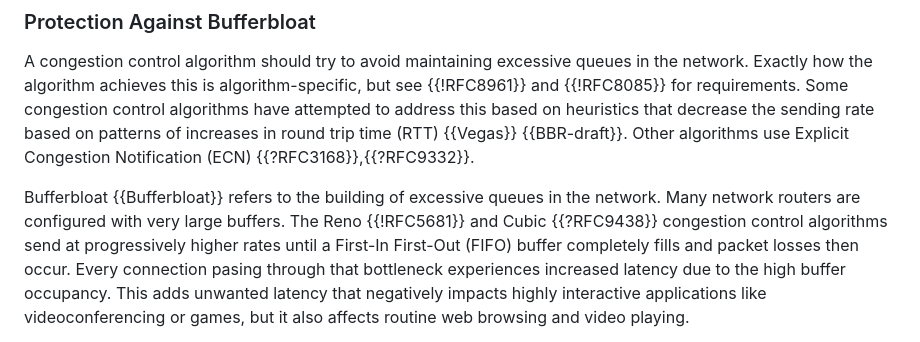
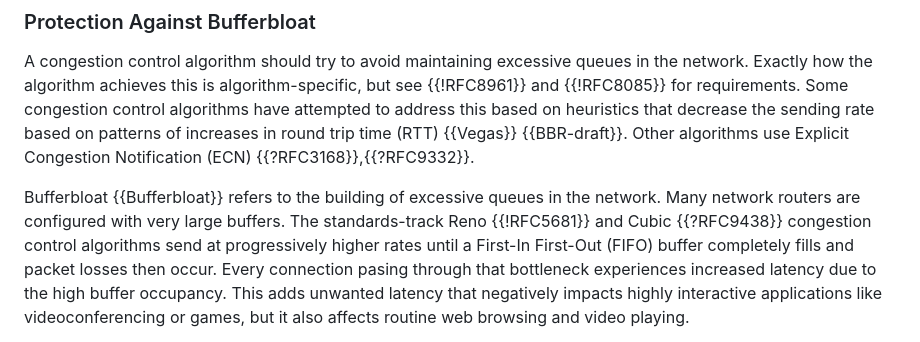
Before and after one commit to ietf-wg-ccwg/rfc5033bis, a Markdown page: draft-ietf-ccwg-rfc5033bis.md, the part around the change. Drawn GitHub-style.

```diff
--- a/draft-ietf-ccwg-rfc5033bis.md
+++ b/draft-ietf-ccwg-rfc5033bis.md
@@ -336,7 +336,7 @@ Explicit Congestion Notification (ECN) {{?RFC3168}},{{?RFC9332}}.
 
 Bufferbloat {{Bufferbloat}} refers to the building of excessive queues in
 the network. Many network routers are configured with very large buffers.
-The Reno {{!RFC5681}} and Cubic {{?RFC9438}} congestion control algorithms
+The standards-track Reno {{!RFC5681}} and Cubic {{?RFC9438}} congestion control algorithms
 send at progressively higher rates until a First-In First-Out
 (FIFO) buffer completely fills and packet losses then occur.
 Every connection pasing through that bottleneck experiences increased
```
